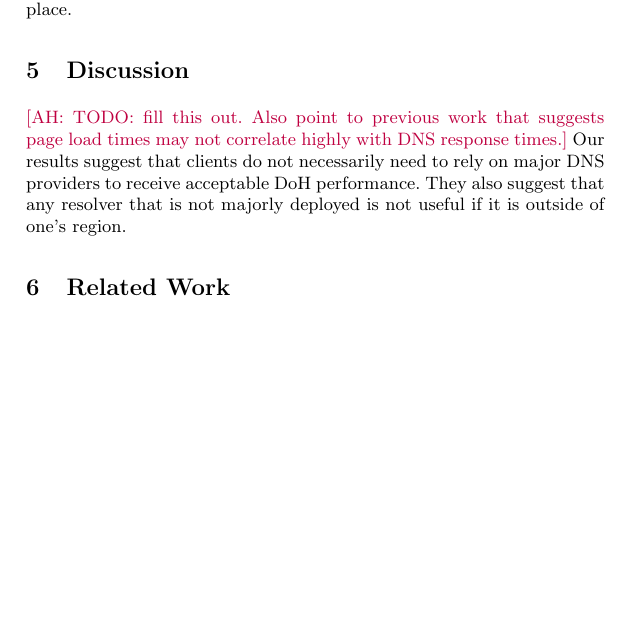
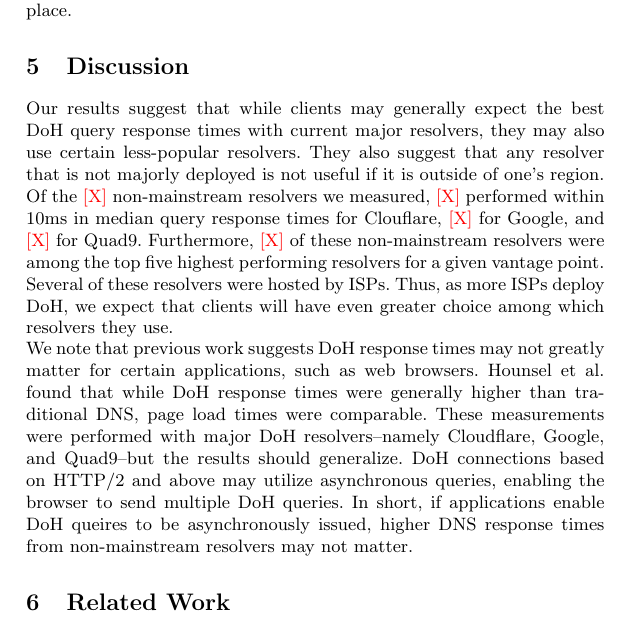
Before and after one commit to noise-lab/dns-measurement, a LaTeX thesis (paper/paper.tex, which reads paper/sections/discussion.tex): part of page 8 of 15 before the commit and part of page 8 of 16 after it, cut so that both start at the same text, the shorter picture padded with empty space. Compiled offline with pdfLaTeX.

Commit message:
Update discussion.tex

```diff
--- a/paper/sections/discussion.tex
+++ b/paper/sections/discussion.tex
@@ -1,4 +1,13 @@
 \section{Discussion}\label{sec:discussion}
-\AH{TODO: fill this out. Also point to previous work that suggests page load times may not correlate highly with DNS response times.}
-Our results suggest that clients do not necessarily need to rely on major DNS providers to receive acceptable DoH performance.
+Our results suggest that while clients may generally expect the best DoH query response times with current major resolvers, they may also use certain less-popular resolvers.
 They also suggest that any resolver that is not majorly deployed is not useful if it is outside of one's region.
+Of the \xxx{X} non-mainstream resolvers we measured, \xxx{X} performed within 10ms in median query response times for Clouflare, \xxx{X} for Google, and \xxx{X} for Quad9.
+Furthermore, \xxx{X} of these non-mainstream resolvers were among the top five highest performing resolvers for a given vantage point.
+Several of these resolvers were hosted by ISPs.
+Thus, as more ISPs deploy DoH, we expect that clients will have even greater choice among which resolvers they use.
+
+We note that previous work suggests DoH response times may not greatly matter for certain applications, such as web browsers.
+Hounsel et al. found that while DoH response times were generally higher than traditional DNS, page load times were comparable.
+These measurements were performed with major DoH resolvers--namely Cloudflare, Google, and Quad9--but the results should generalize.
+DoH connections based on HTTP/2 and above may utilize asynchronous queries, enabling the browser to send multiple DoH queries.
+In short, if applications enable DoH queires to be asynchronously issued, higher DNS response times from non-mainstream resolvers may not matter.
```
